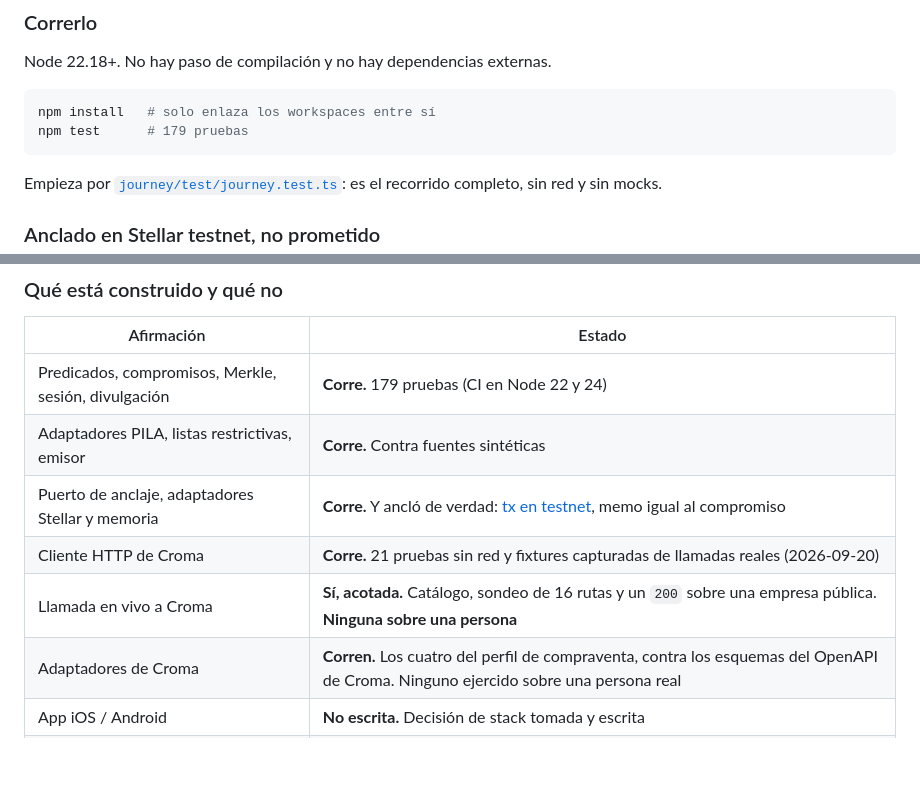
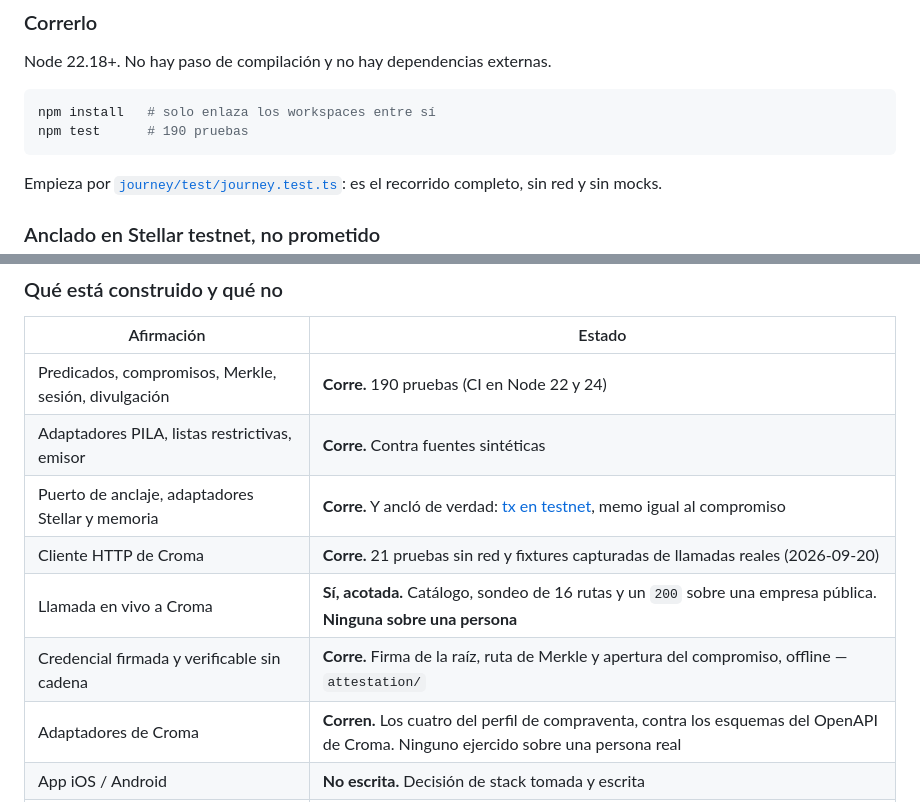
Before and after one commit to LuisAlejandroCR/knowni, a Markdown page: README.md, 2 parts joined by grey strips. GitHub-like rendering; blank space fills up the shorter version.

Commit message:
docs: record the attested credential path

````diff
--- a/README.md
+++ b/README.md
@@ -139,7 +139,7 @@ Node 22.18+. No hay paso de compilación y no hay dependencias externas.
 
 ```bash
 npm install   # solo enlaza los workspaces entre sí
-npm test      # 179 pruebas
+npm test      # 190 pruebas
 ```
 
 Empieza por [`journey/test/journey.test.ts`](journey/test/journey.test.ts):
@@ -164,11 +164,12 @@ sujeto, ni un reclamo. Reproducirlo: `node --experimental-strip-types anchoring/
 
 | Afirmación | Estado |
 |---|---|
-| Predicados, compromisos, Merkle, sesión, divulgación | **Corre.** 179 pruebas (CI en Node 22 y 24) |
+| Predicados, compromisos, Merkle, sesión, divulgación | **Corre.** 190 pruebas (CI en Node 22 y 24) |
 | Adaptadores PILA, listas restrictivas, emisor | **Corre.** Contra fuentes sintéticas |
 | Puerto de anclaje, adaptadores Stellar y memoria | **Corre.** Y ancló de verdad: [tx en testnet](https://stellar.expert/explorer/testnet/tx/0dc0fdf46ebffc72257b068fe0022a6b732c6f4b9dda5503aaa8b005f18f8161), memo igual al compromiso |
 | Cliente HTTP de Croma | **Corre.** 21 pruebas sin red y fixtures capturadas de llamadas reales (2026-09-20) |
 | Llamada en vivo a Croma | **Sí, acotada.** Catálogo, sondeo de 16 rutas y un `200` sobre una empresa pública. **Ninguna sobre una persona** |
+| Credencial firmada y verificable sin cadena | **Corre.** Firma de la raíz, ruta de Merkle y apertura del compromiso, offline — `attestation/` |
 | Adaptadores de Croma | **Corren.** Los cuatro del perfil de compraventa, contra los esquemas del OpenAPI de Croma. Ninguno ejercido sobre una persona real |
 | App iOS / Android | **No escrita.** Decisión de stack tomada y escrita |
 | Circuitos Circom | **Escritos.** Sin compilar — ver [`circuits/README.md`](circuits/README.md) |
````
Also changed, not shown: docs/memoria.md (+1 -0 lines).
